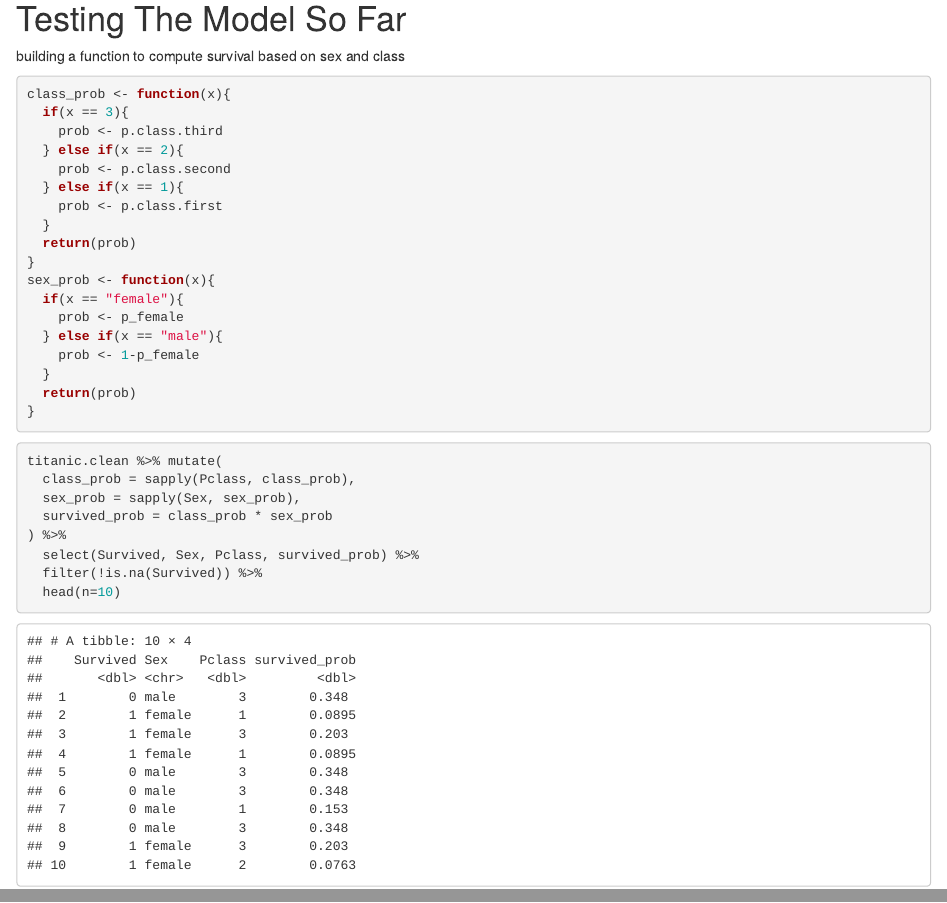
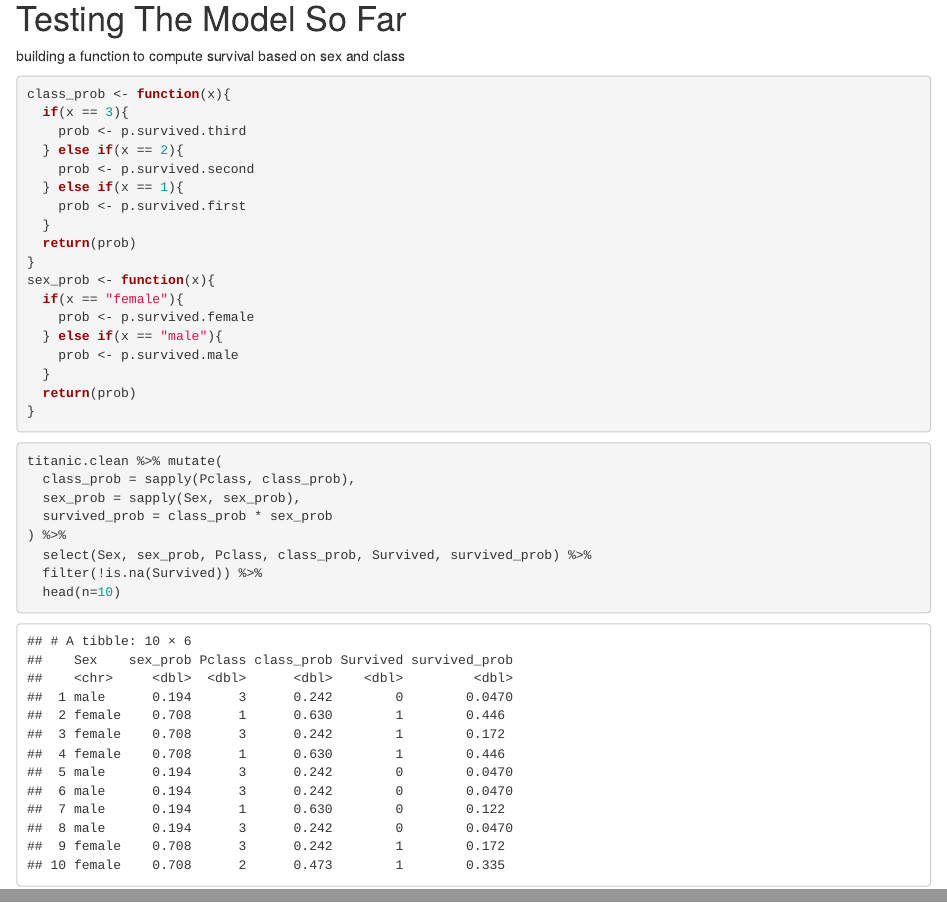
Before and after one commit to chris-mulvi-data/titanic, an R Markdown document (docs/Titanic-bayesian-analysis.Rmd): the page in a window 1100 px wide, from 9850 px down, and a second part further down, joined at a grey line. Rendered offline with R 4.5, knitr and Pandoc, with nearby package versions.

Commit message:
correcting the probs used in the prediction

````diff
--- a/docs/Titanic-bayesian-analysis.Rmd
+++ b/docs/Titanic-bayesian-analysis.Rmd
@@ -342,19 +344,19 @@ building a function to compute survival based on sex and class
 ```{r compute survival from sex and class}
 class_prob <- function(x){
   if(x == 3){
-    prob <- p.class.third
+    prob <- p.survived.third
   } else if(x == 2){
-    prob <- p.class.second
+    prob <- p.survived.second
   } else if(x == 1){
-    prob <- p.class.first
+    prob <- p.survived.first
   }
   return(prob)
 }
 sex_prob <- function(x){
   if(x == "female"){
-    prob <- p_female
+    prob <- p.survived.female
   } else if(x == "male"){
-    prob <- 1-p_female
+    prob <- p.survived.male
   }
   return(prob)
 }
@@ -367,7 +369,7 @@ titanic.clean %>% mutate(
   sex_prob = sapply(Sex, sex_prob),
   survived_prob = class_prob * sex_prob
 ) %>%
-  select(Survived, Sex, Pclass, survived_prob) %>%
+  select(Sex, sex_prob, Pclass, class_prob, Survived, survived_prob) %>%
   filter(!is.na(Survived)) %>%
   head(n=10)
 ```
````
Also changed, not shown: docs/Titanic-bayesian-analysis.Rmd (2 more changed lines), 1 other file.
